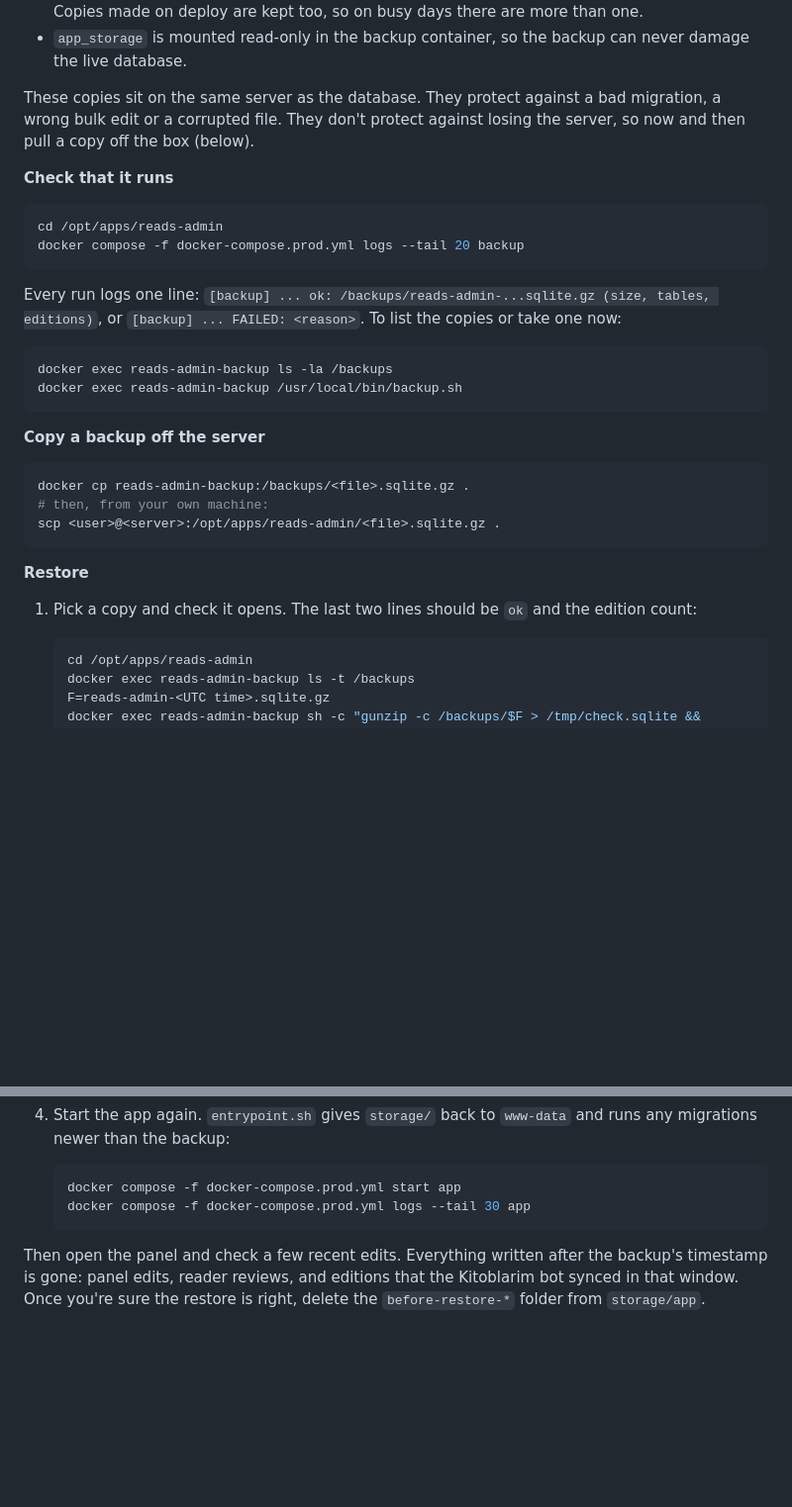
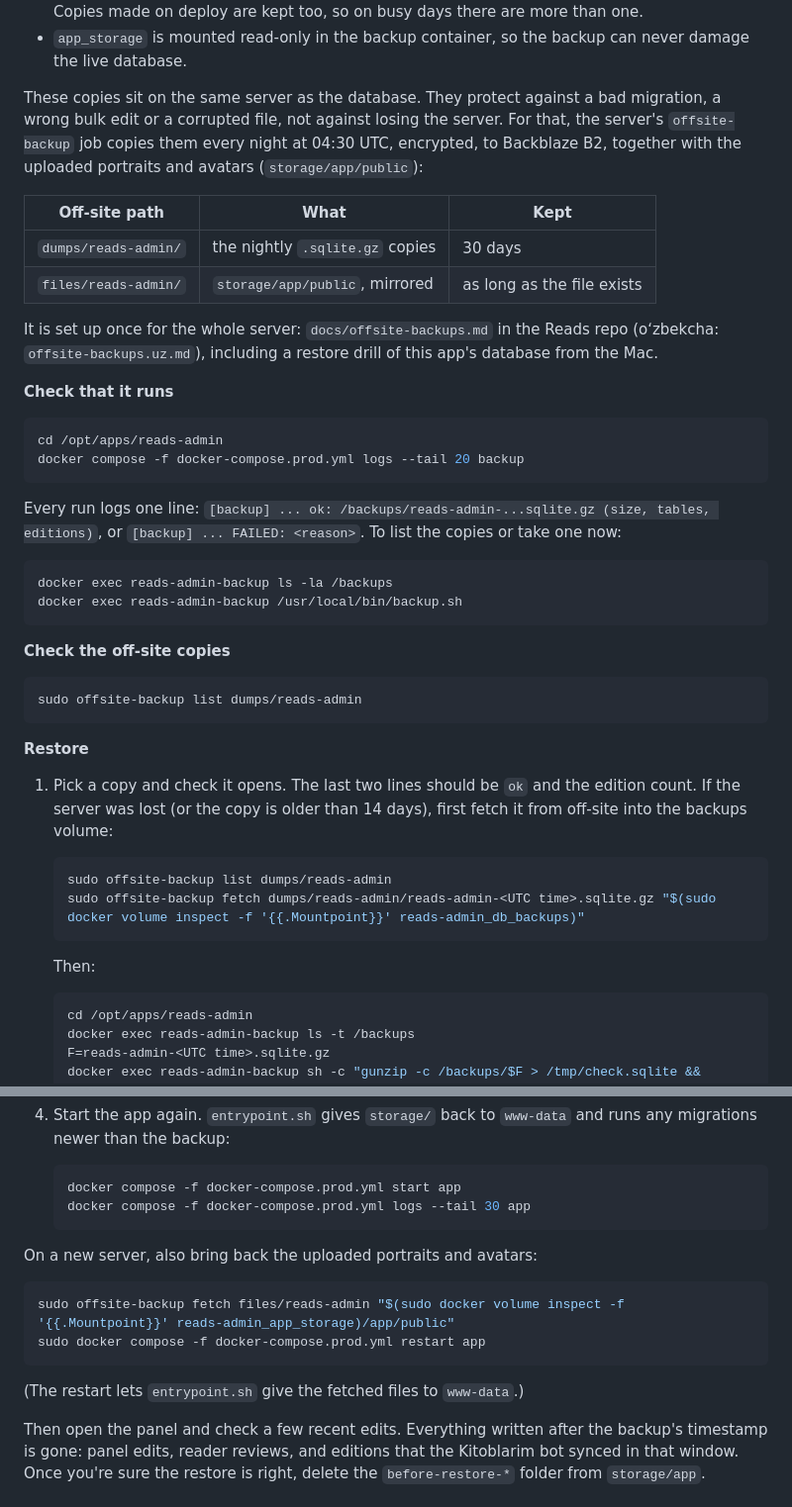
Before and after one commit to akbarov-labs/reads-admin, a Markdown page: DEPLOY.md, 2 parts joined by grey strips. Shown at 99% size. GitHub-like rendering; blank space fills up the shorter version.

Commit message:
Document the off-site copies of the backups and how to restore from them
Co-Authored-By: Claude Opus 5.5 <noreply@anthropic.com>

````diff
--- a/DEPLOY.md
+++ b/DEPLOY.md
@@ -350,8 +350,19 @@ also proves the backup works.
   can never damage the live database.
 
 These copies sit on the same server as the database. They protect against a
-bad migration, a wrong bulk edit or a corrupted file. They don't protect
-against losing the server, so now and then pull a copy off the box (below).
+bad migration, a wrong bulk edit or a corrupted file, not against losing the
+server. For that, the server's `offsite-backup` job copies them every night
+at 04:30 UTC, encrypted, to Backblaze B2, together with the uploaded
+portraits and avatars (`storage/app/public`):
+
+| Off-site path | What | Kept |
+|---|---|---|
+| `dumps/reads-admin/` | the nightly `.sqlite.gz` copies | 30 days |
+| `files/reads-admin/` | `storage/app/public`, mirrored | as long as the file exists |
+
+It is set up once for the whole server: `docs/offsite-backups.md` in the
+Reads repo (oʻzbekcha: `offsite-backups.uz.md`), including a restore drill
+of this app's database from the Mac.
 
 **Check that it runs**
 
@@ -369,18 +380,24 @@ docker exec reads-admin-backup ls -la /backups
 docker exec reads-admin-backup /usr/local/bin/backup.sh
 ```
 
-**Copy a backup off the server**
+**Check the off-site copies**
 
 ```bash
-docker cp reads-admin-backup:/backups/<file>.sqlite.gz .
-# then, from your own machine:
-scp <user>@<server>:/opt/apps/reads-admin/<file>.sqlite.gz .
+sudo offsite-backup list dumps/reads-admin
 ```
 
 **Restore**
 
 1. Pick a copy and check it opens. The last two lines should be `ok` and
-   the edition count:
+   the edition count. If the server was lost (or the copy is older than
+   14 days), first fetch it from off-site into the backups volume:
+
+   ```bash
+   sudo offsite-backup list dumps/reads-admin
+   sudo offsite-backup fetch dumps/reads-admin/reads-admin-<UTC time>.sqlite.gz "$(sudo docker volume inspect -f '{{.Mountpoint}}' reads-admin_db_backups)"
+   ```
+
+   Then:
 
    ```bash
    cd /opt/apps/reads-admin
@@ -421,6 +438,15 @@ scp <user>@<server>:/opt/apps/reads-admin/<file>.sqlite.gz .
    docker compose -f docker-compose.prod.yml start app
    docker compose -f docker-compose.prod.yml logs --tail 30 app
    ```
+
+On a new server, also bring back the uploaded portraits and avatars:
+
+```bash
+sudo offsite-backup fetch files/reads-admin "$(sudo docker volume inspect -f '{{.Mountpoint}}' reads-admin_app_storage)/app/public"
+sudo docker compose -f docker-compose.prod.yml restart app
+```
+
+(The restart lets `entrypoint.sh` give the fetched files to `www-data`.)
 
 Then open the panel and check a few recent edits. Everything written after
 the backup's timestamp is gone: panel edits, reader reviews, and editions
````
